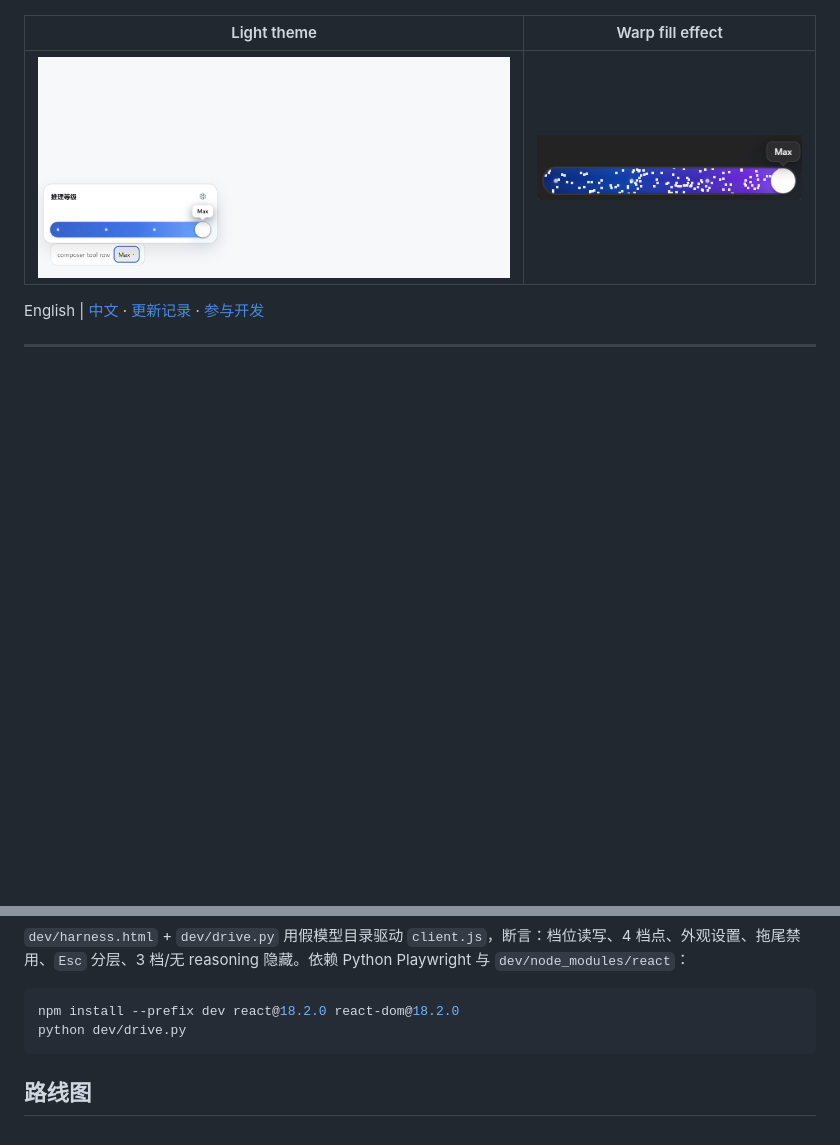
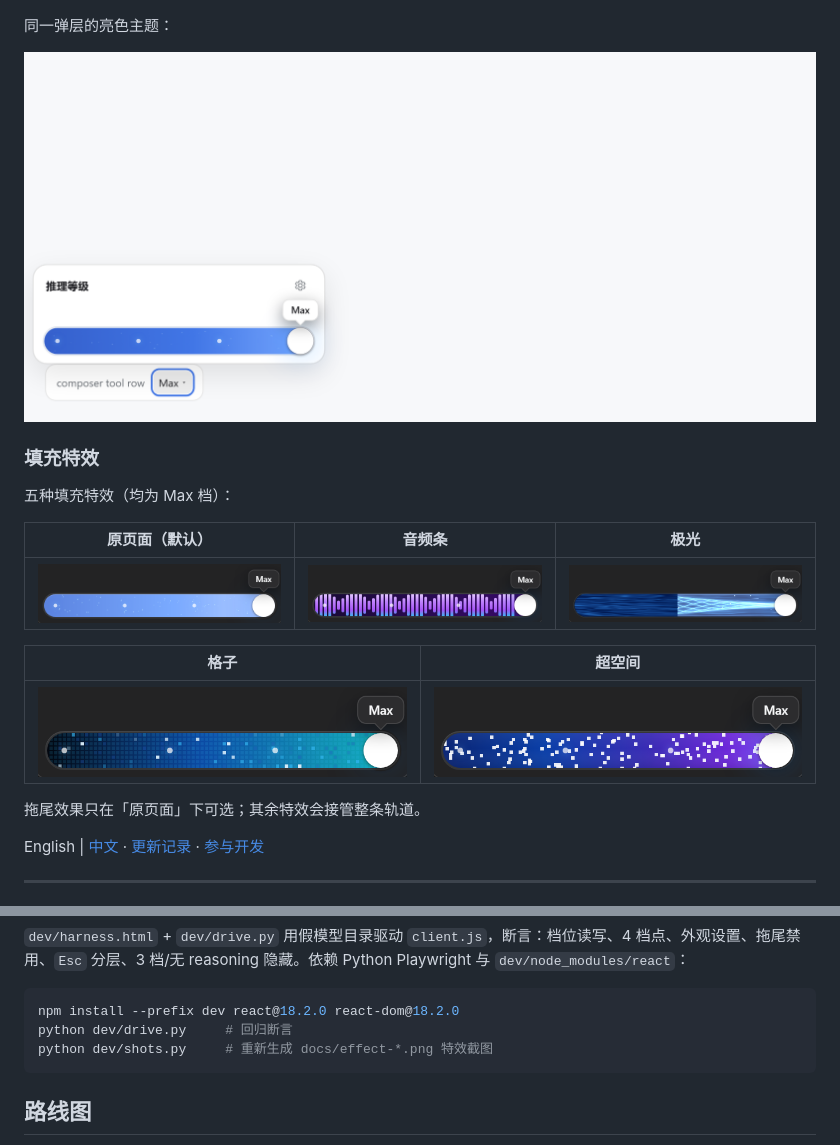
Before and after one commit to Hub-spec/dsh-composer-effort-slider, a Markdown page: README.md, 2 parts joined by grey strips. Drawn GitHub-style; pictures changed too: docs/effect-audio.png (added), docs/effect-aurora.png (added), docs/effect-grid.png (added); blank space fills up the shorter version.

Commit message:
docs: add the five fill-effect screenshots to the README

````diff
--- a/README.md
+++ b/README.md
@@ -12,9 +12,23 @@ tool row, drag the capsule, and the change applies to the next request.
 ![dark](docs/dark.png)
 ![settings](docs/settings.png)
 
-| Light theme | Warp fill effect |
+同一弹层的亮色主题：
+
+![light](docs/light.png)
+
+### 填充特效
+
+五种填充特效（均为 Max 档）：
+
+| 原页面（默认） | 音频条 | 极光 |
+| --- | --- | --- |
+| ![original](docs/effect-original.png) | ![audio](docs/effect-audio.png) | ![aurora](docs/effect-aurora.png) |
+
+| 格子 | 超空间 |
 | --- | --- |
-| ![light](docs/light.png) | ![warp](docs/warp.png) |
+| ![grid](docs/effect-grid.png) | ![warp](docs/effect-warp.png) |
+
+拖尾效果只在「原页面」下可选；其余特效会接管整条轨道。
 
 English | [中文](#中文说明) · [更新记录](CHANGELOG.md) · [参与开发](CONTRIBUTING.md)
 
@@ -103,7 +117,8 @@ node dev/build.mjs        # src/*.js -> client.js
 
 ```bash
 npm install --prefix dev react@18.2.0 react-dom@18.2.0
-python dev/drive.py
+python dev/drive.py     # 回归断言
+python dev/shots.py     # 重新生成 docs/effect-*.png 特效截图
 ```
 
 ## 路线图
````
Also changed, not shown: 1 other file.
